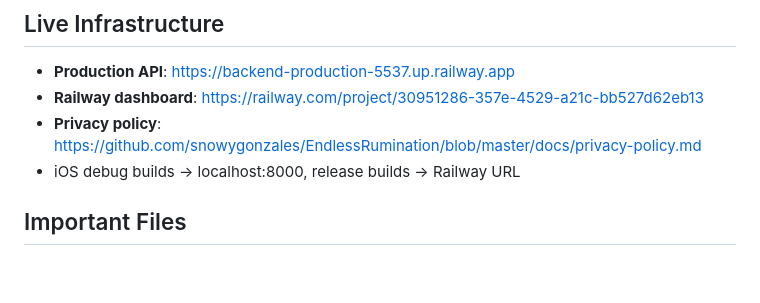
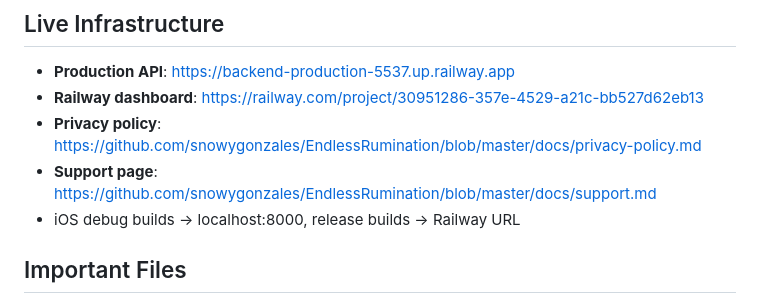
Before and after one commit to snowygonzales/EndlessRumination, a Markdown page: CLAUDE.md, the part around the change. Drawn GitHub-style; blank space fills up the shorter version.

```diff
--- a/CLAUDE.md
+++ b/CLAUDE.md
@@ -23,6 +23,7 @@ Native iOS psychology app (SwiftUI) + Python backend (FastAPI). Users describe a
 - **Production API**: https://backend-production-5537.up.railway.app
 - **Railway dashboard**: https://railway.com/project/30951286-357e-4529-a21c-bb527d62eb13
 - **Privacy policy**: https://github.com/snowygonzales/EndlessRumination/blob/master/docs/privacy-policy.md
+- **Support page**: https://github.com/snowygonzales/EndlessRumination/blob/master/docs/support.md
 - iOS debug builds → localhost:8000, release builds → Railway URL
 
 ## Important Files
```
Also changed, not shown: TESTFLIGHT_TODO.md (+18 -16 lines).
